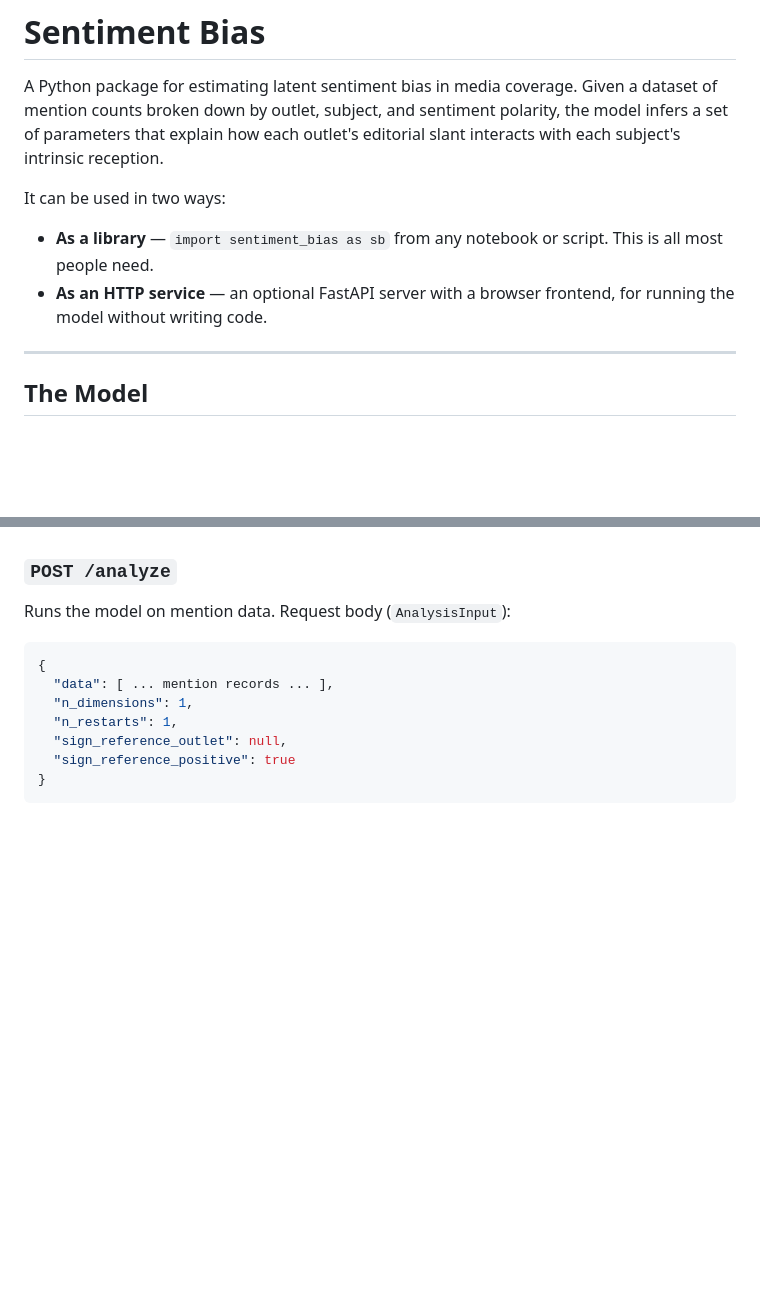
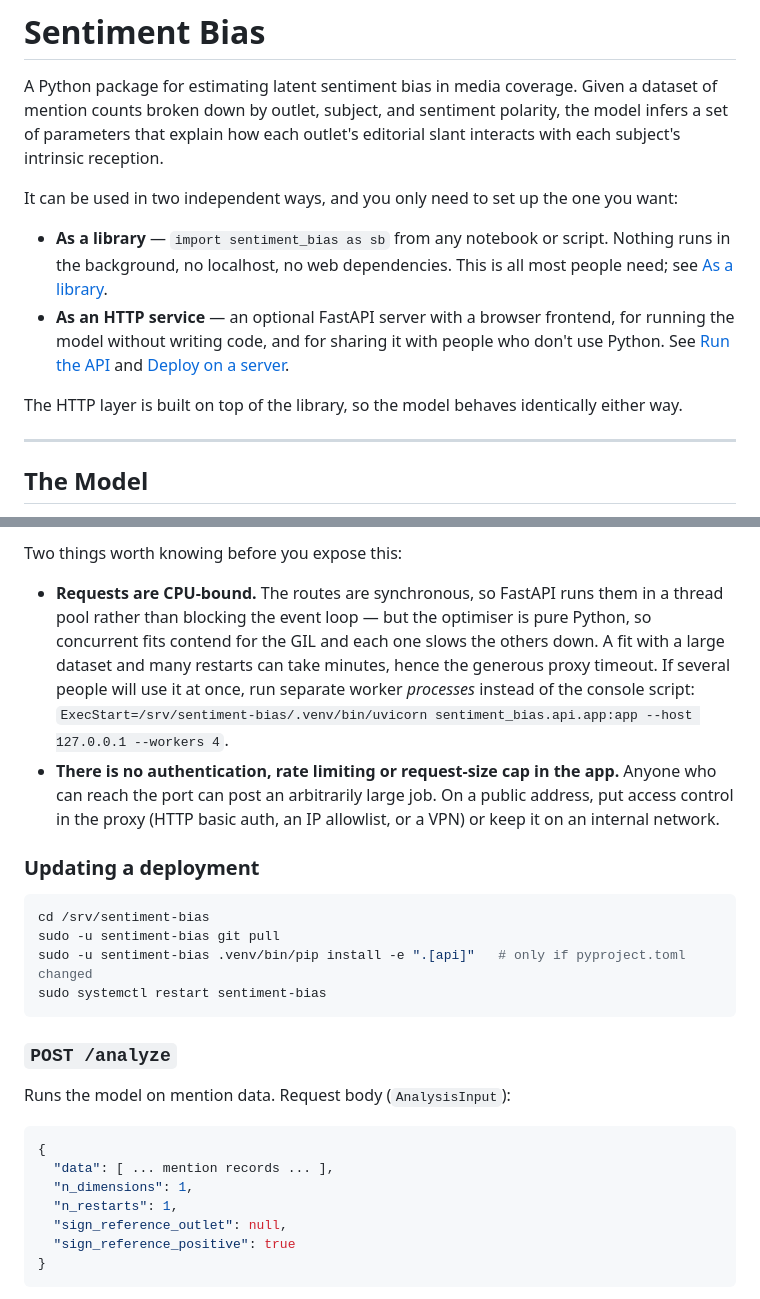
Before and after one commit to spinto88/TheoreticalFrameworkSentimentBias, a Markdown page: README.md, 2 parts joined by grey strips. Rendered like a GitHub page; blank space fills up the shorter version.

````diff
--- a/README.md
+++ b/README.md
@@ -2,10 +2,12 @@
 
 A Python package for estimating latent sentiment bias in media coverage.  Given a dataset of mention counts broken down by outlet, subject, and sentiment polarity, the model infers a set of parameters that explain how each outlet's editorial slant interacts with each subject's intrinsic reception.
 
-It can be used in two ways:
+It can be used in two independent ways, and you only need to set up the one you want:
 
-- **As a library** — `import sentiment_bias as sb` from any notebook or script.  This is all most people need.
-- **As an HTTP service** — an optional FastAPI server with a browser frontend, for running the model without writing code.
+- **As a library** — `import sentiment_bias as sb` from any notebook or script. Nothing runs in the background, no localhost, no web dependencies. This is all most people need; see [As a library](#as-a-library-no-localhost-no-server).
+- **As an HTTP service** — an optional FastAPI server with a browser frontend, for running the model without writing code, and for sharing it with people who don't use Python. See [Run the API](#run-the-api) and [Deploy on a server](#deploy-on-a-server).
+
+The HTTP layer is built on top of the library, so the model behaves identically either way.
 
 ---
 
@@ -195,3 +311,16 @@ The application is available at `http://localhost:8000`.  `bash run.sh` writes `
+Two things worth knowing before you expose this:
+
+- **Requests are CPU-bound.** The routes are synchronous, so FastAPI runs them in a thread pool rather than blocking the event loop — but the optimiser is pure Python, so concurrent fits contend for the GIL and each one slows the others down. A fit with a large dataset and many restarts can take minutes, hence the generous proxy timeout. If several people will use it at once, run separate worker *processes* instead of the console script: `ExecStart=/srv/sentiment-bias/.venv/bin/uvicorn sentiment_bias.api.app:app --host 127.0.0.1 --workers 4`.
+- **There is no authentication, rate limiting or request-size cap in the app.** Anyone who can reach the port can post an arbitrarily large job. On a public address, put access control in the proxy (HTTP basic auth, an IP allowlist, or a VPN) or keep it on an internal network.
+
+### Updating a deployment
+
+```bash
+cd /srv/sentiment-bias
+sudo -u sentiment-bias git pull
+sudo -u sentiment-bias .venv/bin/pip install -e ".[api]"   # only if pyproject.toml changed
+sudo systemctl restart sentiment-bias
+```
 
 ### `POST /analyze`
 
````
Also changed, not shown: other parts of README.md (+128 -14 lines).
